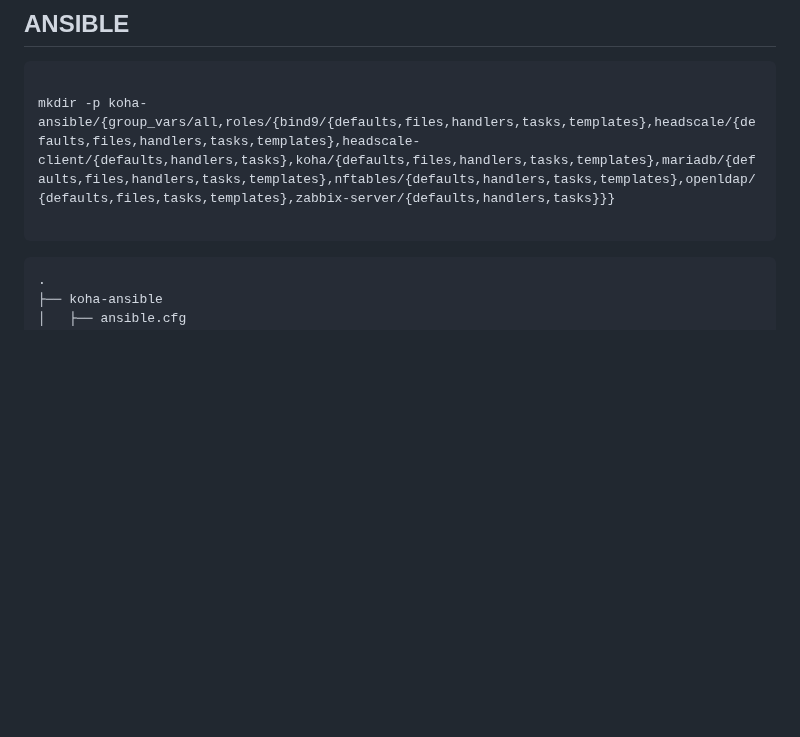
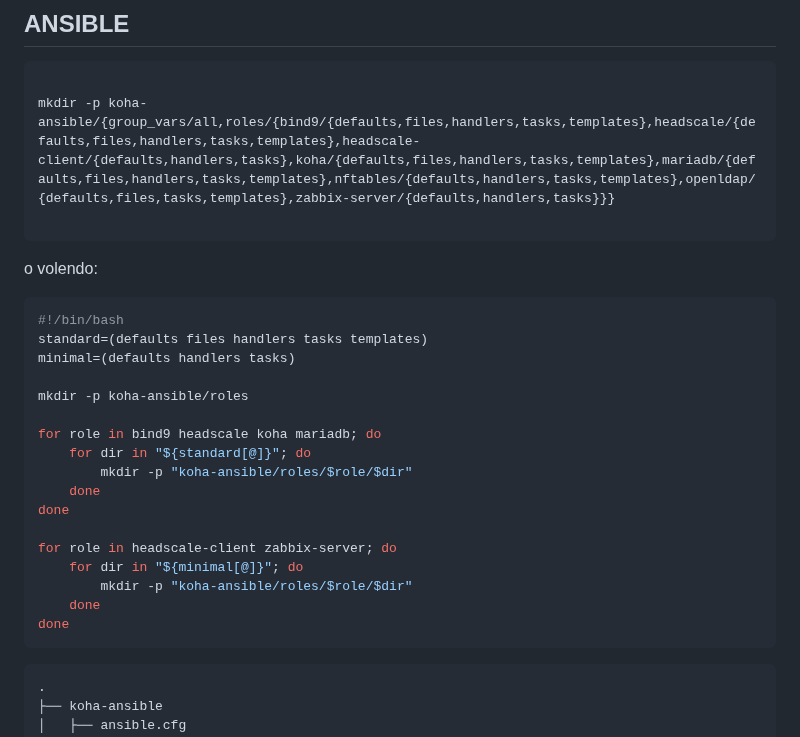
Before and after one commit to Alessandro-Muzi/0A02, a Markdown page: ANSIBLE.MD, the part around the change. Rendered like a GitHub page; blank space fills up the shorter version.

````diff
--- a/ANSIBLE.MD
+++ b/ANSIBLE.MD
@@ -8,6 +8,27 @@ mkdir -p koha-ansible/{group_vars/all,roles/{bind9/{defaults,files,handlers,task
 
 ```
 
+o volendo:
+
+```bash
+#!/bin/bash
+standard=(defaults files handlers tasks templates)
+minimal=(defaults handlers tasks)
+
+mkdir -p koha-ansible/roles
+
+for role in bind9 headscale koha mariadb; do
+    for dir in "${standard[@]}"; do
+        mkdir -p "koha-ansible/roles/$role/$dir"
+    done
+done
+
+for role in headscale-client zabbix-server; do
+    for dir in "${minimal[@]}"; do
+        mkdir -p "koha-ansible/roles/$role/$dir"
+    done
+done
+```
 
 ```txt
 .
````
